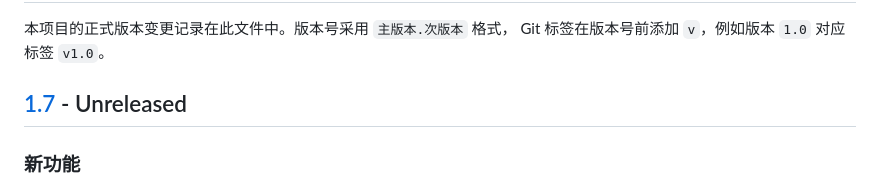
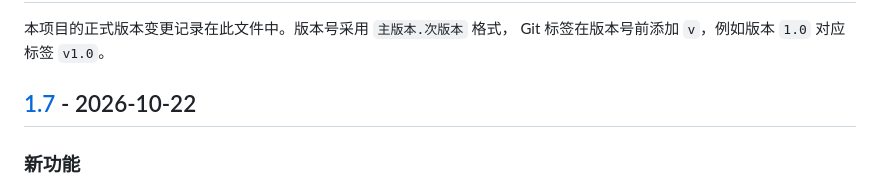
Before and after one commit to bran136/Trans, a Markdown page: CHANGELOG.md, the part around one of its changes. Drawn GitHub-style.

```diff
--- a/CHANGELOG.md
+++ b/CHANGELOG.md
@@ -3,7 +3,7 @@
 本项目的正式版本变更记录在此文件中。版本号采用 `主版本.次版本` 格式，
 Git 标签在版本号前添加 `v`，例如版本 `1.0` 对应标签 `v1.0`。
 
-## [1.7] - Unreleased
+## [1.7] - 2026-10-22
 
 ### 新功能
 
```
Also changed, not shown: other parts of CHANGELOG.md (+1 -1 lines).
